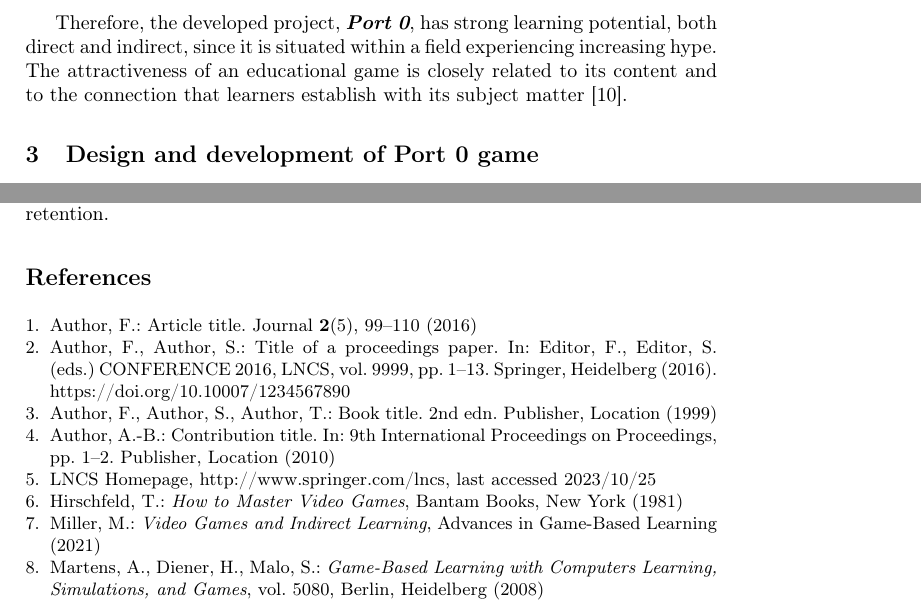
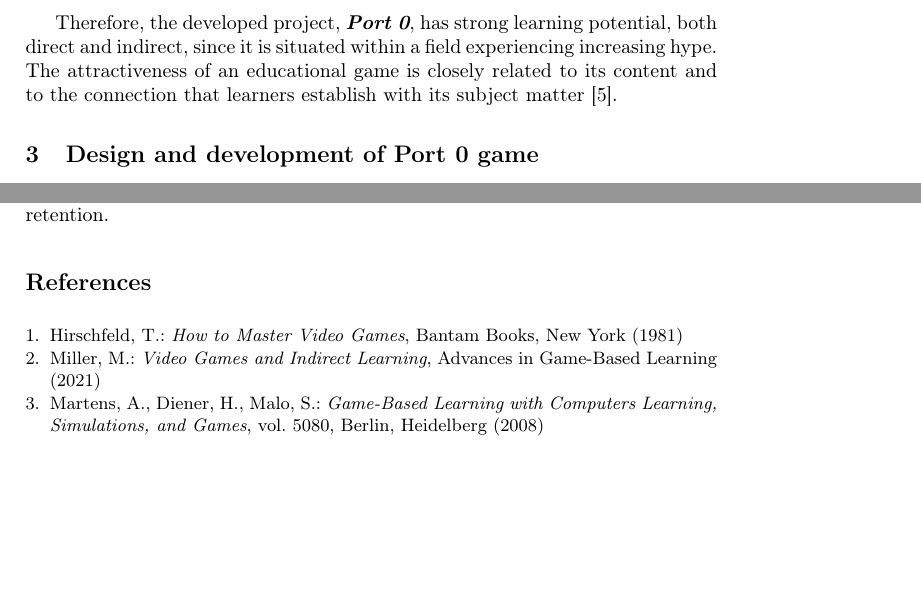
Before and after one commit to RiseGhost/Port0-Paper, a LaTeX thesis (samplepaper.tex): two parts of pages 5 and 11 of 12, joined at a grey line, cut so that both start at the same text, the shorter picture padded with empty space. Compiled offline with pdfLaTeX.

Commit message:
First end version

```diff
--- a/samplepaper.tex
+++ b/samplepaper.tex
@@ -347,24 +347,24 @@ Overall, the findings suggest that contextualized, mechanics-driven video games
 % \bibliography{mybibliography}
 %
 \begin{thebibliography}{8}
-\bibitem{ref_article1}
-Author, F.: Article title. Journal \textbf{2}(5), 99--110 (2016)
+%\bibitem{ref_article1}
+%Author, F.: Article title. Journal \textbf{2}(5), 99--110 (2016)
 
-\bibitem{ref_lncs1}
-Author, F., Author, S.: Title of a proceedings paper. In: Editor,
-F., Editor, S. (eds.) CONFERENCE 2016, LNCS, vol. 9999, pp. 1--13.
-Springer, Heidelberg (2016). \doi{10.10007/1234567890}
-
-\bibitem{ref_book1}
-Author, F., Author, S., Author, T.: Book title. 2nd edn. Publisher,
-Location (1999)
-
-\bibitem{ref_proc1}
-Author, A.-B.: Contribution title. In: 9th International Proceedings
-on Proceedings, pp. 1--2. Publisher, Location (2010)
-
-\bibitem{ref_url1}
-LNCS Homepage, \url{http://www.springer.com/lncs}, last accessed 2023/10/25
+%\bibitem{ref_lncs1}
+%Author, F., Author, S.: Title of a proceedings paper. In: Editor,
+%F., Editor, S. (eds.) CONFERENCE 2016, LNCS, vol. 9999, pp. 1--13.
+%Springer, Heidelberg (2016). \doi{10.10007/1234567890}
+%
+%\bibitem{ref_book1}
+%Author, F., Author, S., Author, T.: Book title. 2nd edn. Publisher,
+%Location (1999)
+%
+%\bibitem{ref_proc1}
+%Author, A.-B.: Contribution title. In: 9th International Proceedings
+%on Proceedings, pp. 1--2. Publisher, Location (2010)
+%
+%\bibitem{ref_url1}
+%LNCS Homepage, \url{http://www.springer.com/lncs}, last accessed 2023/10/25
 
 \bibitem{Tom_Hirschfeld}
 Hirschfeld, T.: \textit{How to Master Video Games}, Bantam Books, New York (1981)
```
Also changed, not shown: 5 other files.
